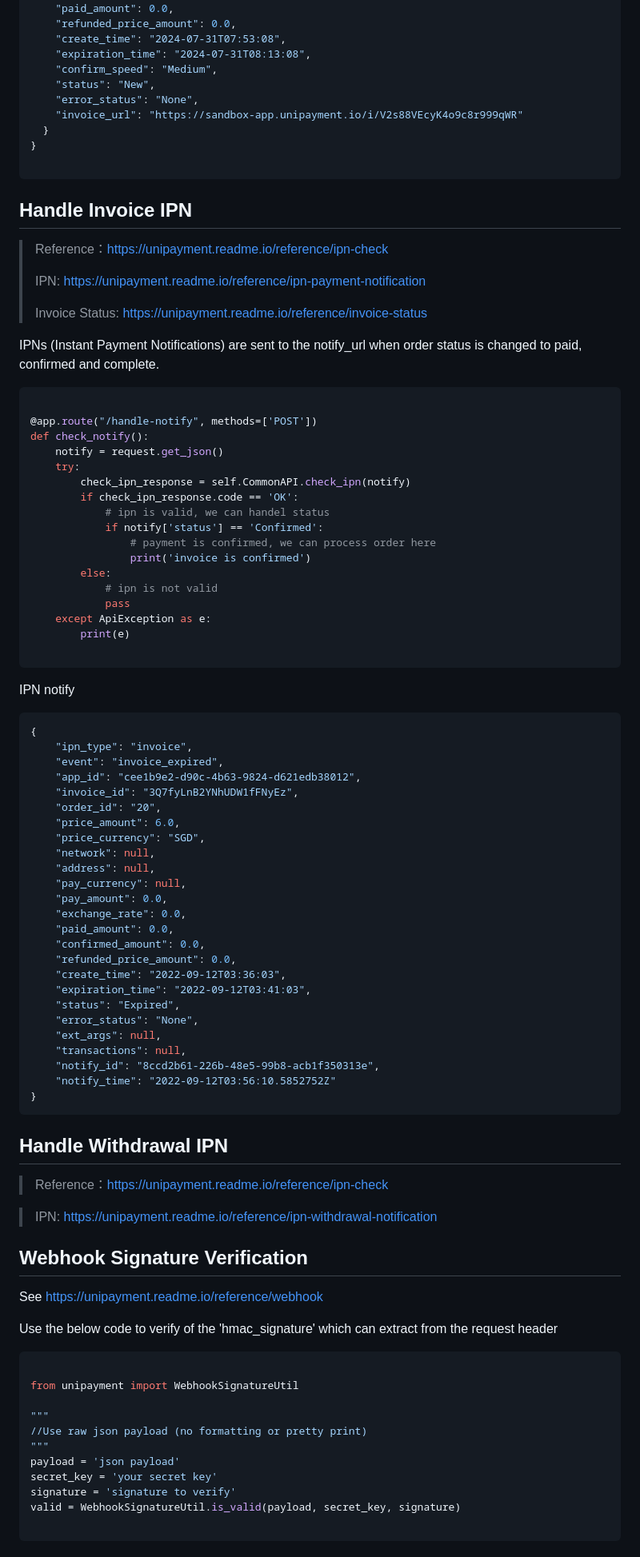
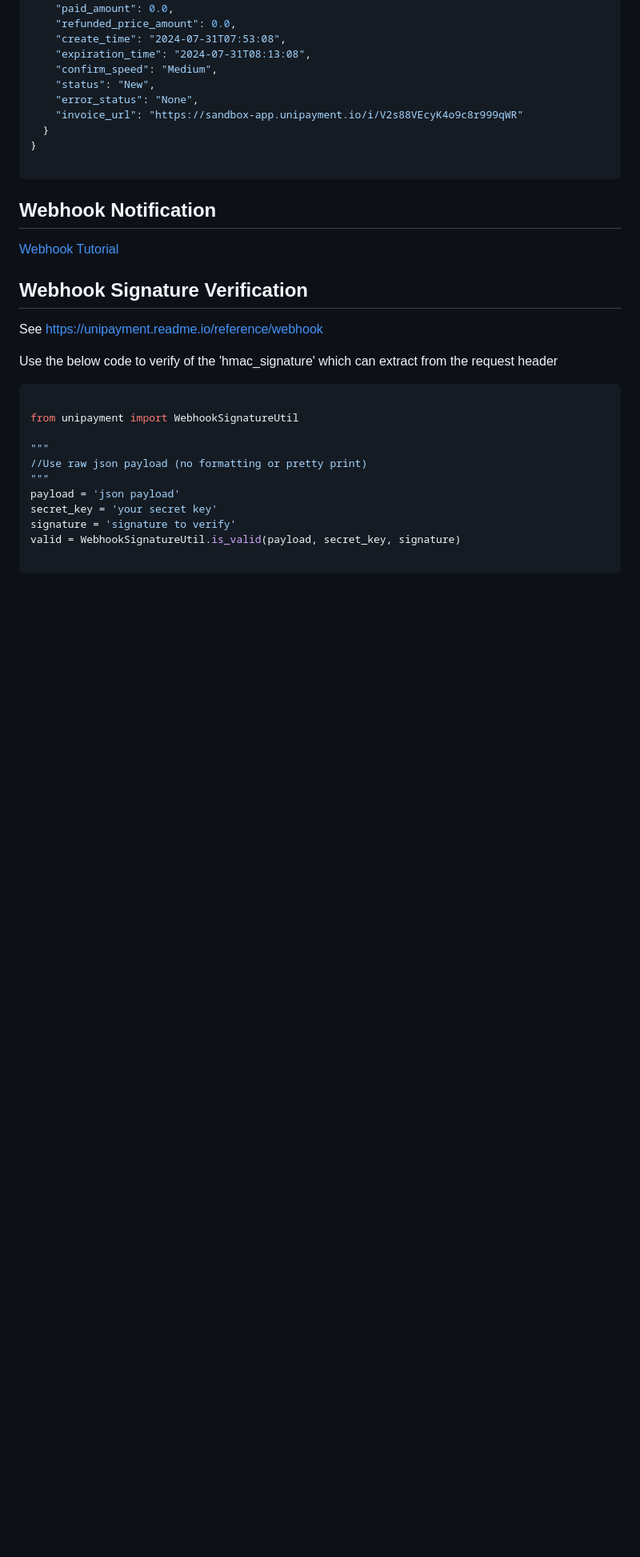
Before and after one commit to UniCryptoLab/UniPaymentClient.Python, a Markdown page: README.md, the part around the change printed below. Shown: that part at 80% size. GitHub-like rendering; blank space fills up the shorter version.

````diff
--- a/README.md
+++ b/README.md
@@ -127,74 +116,8 @@ logger.debug("response body: %s", create_invoice_response)
 
 ```
 
-## Handle Invoice IPN
-
-> Reference：https://unipayment.readme.io/reference/ipn-check
->
-> IPN: https://unipayment.readme.io/reference/ipn-payment-notification
->
-> Invoice Status: https://unipayment.readme.io/reference/invoice-status
-
-
-IPNs (Instant Payment Notifications) are sent to the notify_url when order status is changed to paid, confirmed and
-complete.
-
-```python
-
-@app.route("/handle-notify", methods=['POST'])
-def check_notify():
-    notify = request.get_json()
-    try:
-        check_ipn_response = self.CommonAPI.check_ipn(notify)
-        if check_ipn_response.code == 'OK':
-            # ipn is valid, we can handel status
-            if notify['status'] == 'Confirmed':
-                # payment is confirmed, we can process order here
-                print('invoice is confirmed')
-        else:
-            # ipn is not valid
-            pass
-    except ApiException as e:
-        print(e)
-
-```
-
-IPN notify
-
-``` json
-{
-	"ipn_type": "invoice",
-	"event": "invoice_expired",
-	"app_id": "cee1b9e2-d90c-4b63-9824-d621edb38012",
-	"invoice_id": "3Q7fyLnB2YNhUDW1fFNyEz",
-	"order_id": "20",
-	"price_amount": 6.0,
-	"price_currency": "SGD",
-	"network": null,
-	"address": null,
-	"pay_currency": null,
-	"pay_amount": 0.0,
-	"exchange_rate": 0.0,
-	"paid_amount": 0.0,
-	"confirmed_amount": 0.0,
-	"refunded_price_amount": 0.0,
-	"create_time": "2022-09-12T03:36:03",
-	"expiration_time": "2022-09-12T03:41:03",
-	"status": "Expired",
-	"error_status": "None",
-	"ext_args": null,
-	"transactions": null,
-	"notify_id": "8ccd2b61-226b-48e5-99b8-acb1f350313e",
-	"notify_time": "2022-09-12T03:56:10.5852752Z"
-}
-```
-
-## Handle Withdrawal IPN
-
-> Reference：https://unipayment.readme.io/reference/ipn-check
-
-> IPN: https://unipayment.readme.io/reference/ipn-withdrawal-notification
-
+## Webhook Notification
+[Webhook Tutorial](https://bit.ly/up-help-webhook)
 
 ## Webhook Signature Verification
 
````
Also changed, not shown: other parts of README.md (+3 -14 lines).
